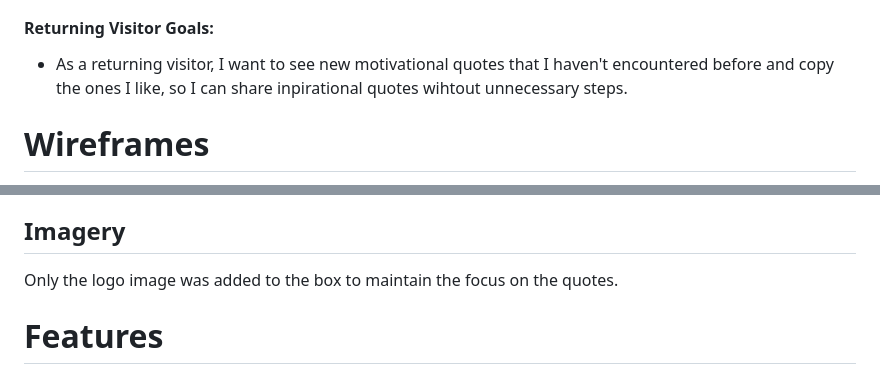
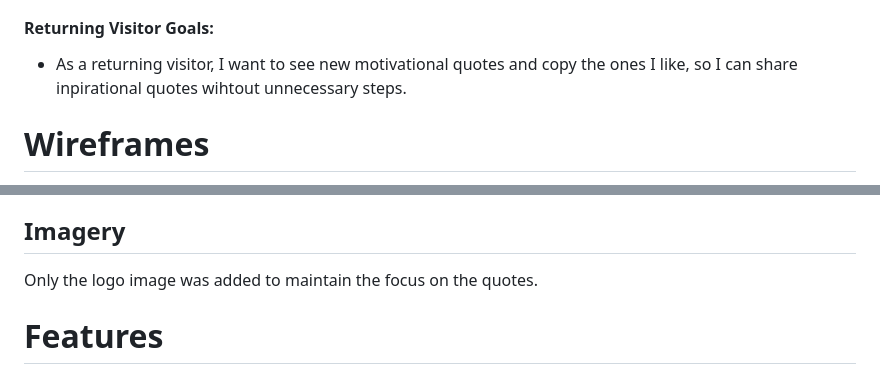
Before and after one commit to BilalEssafi1/motivational-quote-generator, a Markdown page: README.md, 2 parts joined by grey strips. Rendered like a GitHub page.

Commit message:
Fix typos in README.md

```diff
--- a/README.md
+++ b/README.md
@@ -19,7 +19,7 @@ The primary goal of the Quote Daily website is to offer users a seamless way to
 - As a first-time visitor, I want to be able to generate a new quote and copy the ones I like with minimal interaction, so I can efficiently share inspirational quotes without unnecessary steps.
 
 #### Returning Visitor Goals:
-- As a returning visitor, I want to see new motivational quotes that I haven't encountered before and copy the ones I like, so I can share inpirational quotes wihtout unnecessary steps.
+- As a returning visitor, I want to see new motivational quotes and copy the ones I like, so I can share inpirational quotes wihtout unnecessary steps.
 
 # Wireframes
 The initial design of the website for mobile, tablet and desktop was created using Balsamiq, a tool specifically designed for creating wireframes.
@@ -41,7 +41,7 @@ The color palatte consists of soft and uplifting green colors such as pastel and
 The website uses a combination of serif and cursive fonts to create a balance between readibility and creativity. For the main text, the serif font Merriweather is uses, known for its classic, formal appearance and excellent readibility. In contrast, a cursive font is used for the author's name, adding a personal creative touch.
 
 ## Imagery
-Only the logo image was added to the box to maintain the focus on the quotes.
+Only the logo image was added to maintain the focus on the quotes.
 
 # Features
 ## Quote Generator
```
Also changed, not shown: other parts of README.md (+3 -1 lines).
